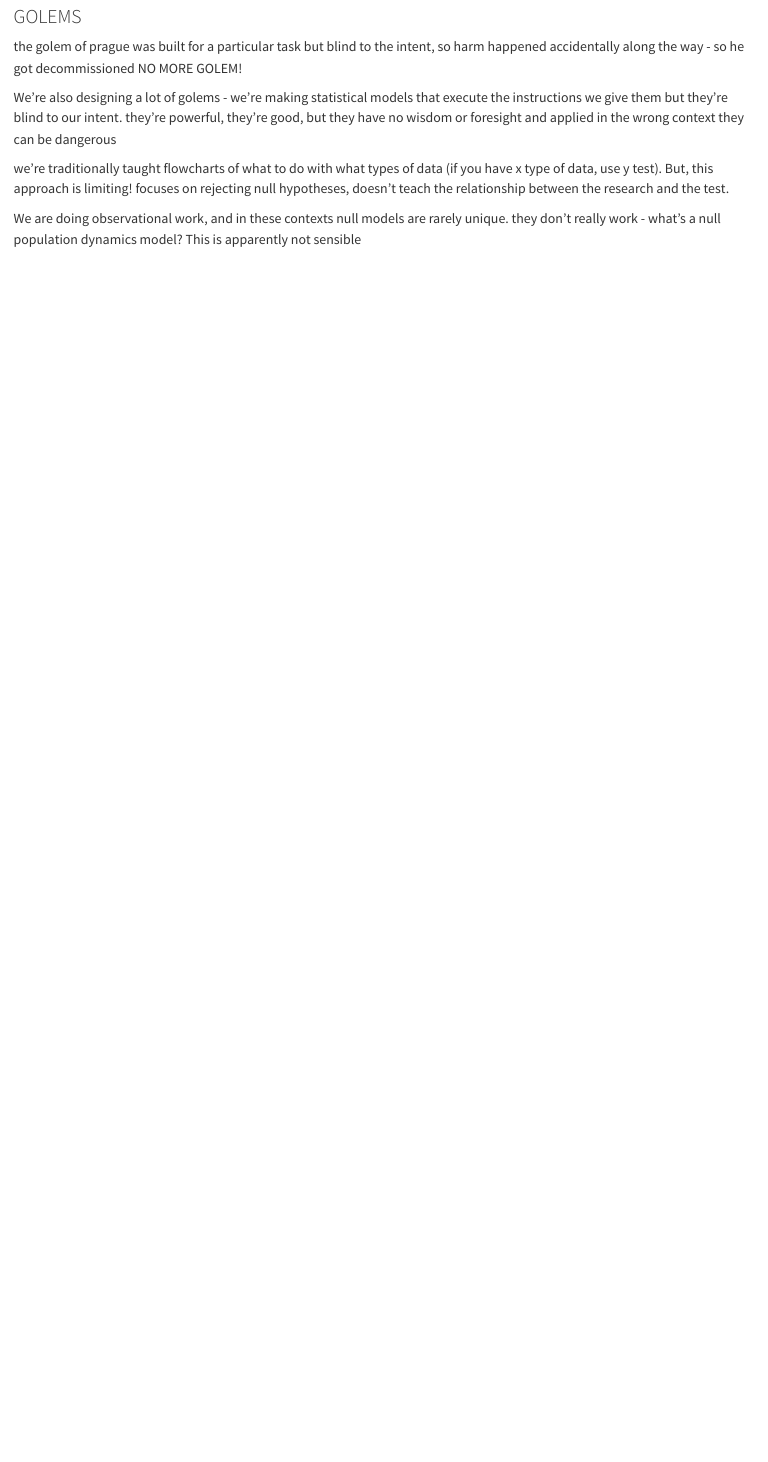
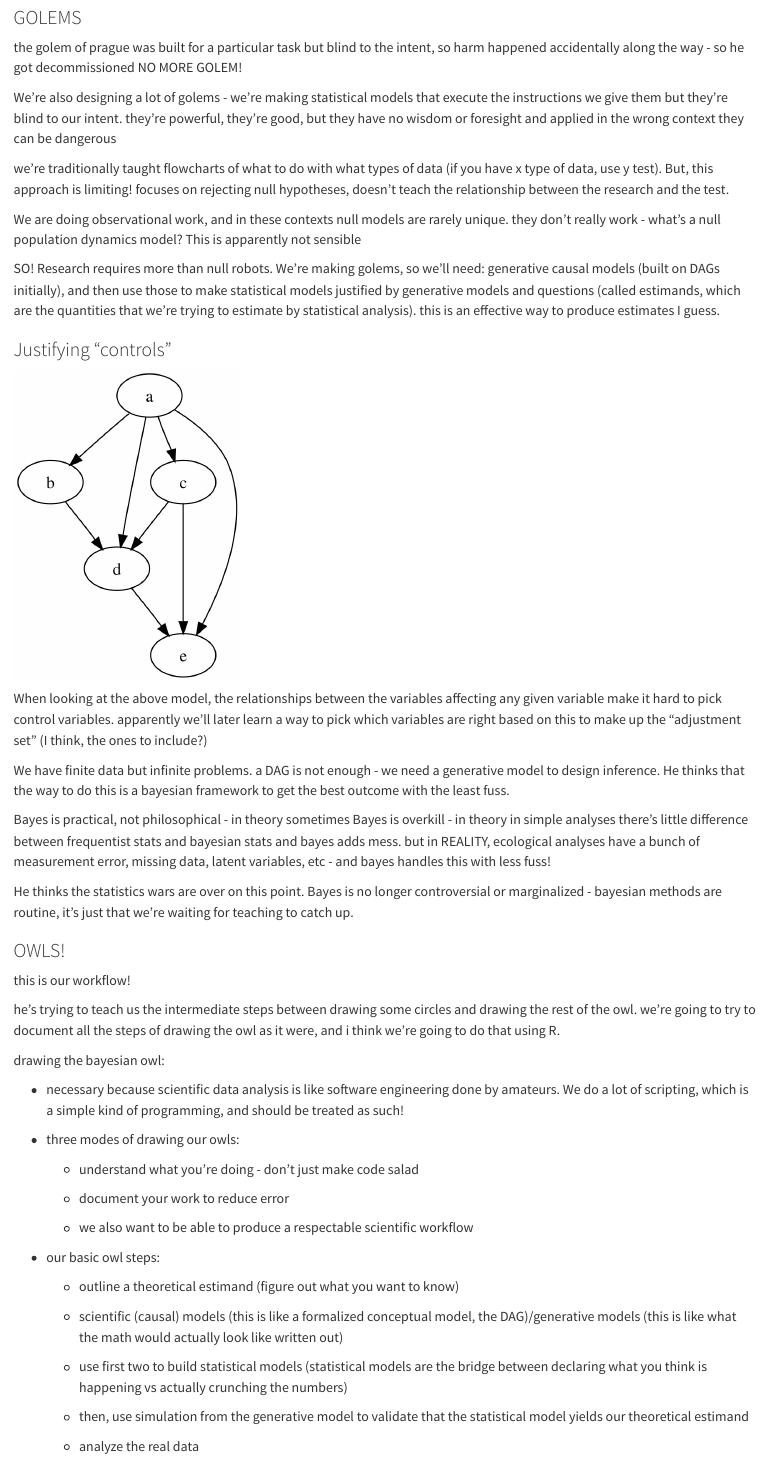
Before and after one commit to boriellis/statistical_rethinking, a Quarto document (reports/Notes.qmd): the page in a window 1100 px wide, from 1100 px down before the commit and from 1490 px down after it, so that both start at the same text. Rendered offline with R 4.5, knitr and Pandoc in place of Quarto, with nearby package versions.

Commit message:
update notes

```diff
--- a/reports/Notes.qmd
+++ b/reports/Notes.qmd
@@ -52,3 +54,47 @@ We're also designing a lot of golems - we're making statistical models that exec
 we're traditionally taught flowcharts of what to do with what types of data (if you have x type of data, use y test). But, this approach is limiting! focuses on rejecting null hypotheses, doesn't teach the relationship between the research and the test.
 
 We are doing observational work, and in these contexts null models are rarely unique. they don't really work - what's a null population dynamics model? This is apparently not sensible
+
+SO! Research requires more than null robots. We're making golems, so we'll need: generative causal models (built on DAGs initially), and then use those to make statistical models justified by generative models and questions (called estimands, which are the quantities that we're trying to estimate by statistical analysis). this is an effective way to produce estimates I guess.
+
+### Justifying "controls"
+
+![](images/Tred-G.svg.png){width="277"}
+
+When looking at the above model, the relationships between the variables affecting any given variable make it hard to pick control variables. apparently we'll later learn a way to pick which variables are right based on this to make up the "adjustment set" (I think, the ones to include?)
+
+We have finite data but infinite problems. a DAG is not enough - we need a generative model to design inference. He thinks that the way to do this is a bayesian framework to get the best outcome with the least fuss.
+
+Bayes is practical, not philosophical - in theory sometimes Bayes is overkill - in theory in simple analyses there's little difference between frequentist stats and bayesian stats and bayes adds mess. but in REALITY, ecological analyses have a bunch of measurement error, missing data, latent variables, etc - and bayes handles this with less fuss!
+
+He thinks the statistics wars are over on this point. Bayes is no longer controversial or marginalized - bayesian methods are routine, it's just that we're waiting for teaching to catch up.
+
+### OWLS!
+
+this is our workflow!
+
+he's trying to teach us the intermediate steps between drawing some circles and drawing the rest of the owl. we're going to try to document all the steps of drawing the owl as it were, and i think we're going to do that using R.
+
+drawing the bayesian owl:
+
+-   necessary because scientific data analysis is like software engineering done by amateurs. We do a lot of scripting, which is a simple kind of programming, and should be treated as such!
+
+-   three modes of drawing our owls:
+
+    -   understand what you're doing - don't just make code salad
+
+    -   document your work to reduce error
+
+    -   we also want to be able to produce a respectable scientific workflow
+
+-   our basic owl steps:
+
+    -   outline a theoretical estimand (figure out what you want to know)
+
+    -   scientific (causal) models (this is like a formalized conceptual model, the DAG)/generative models (this is like what the math would actually look like written out)
+
+    -   use first two to build statistical models (statistical models are the bridge between declaring what you think is happening vs actually crunching the numbers)
+
+    -   then, use simulation from the generative model to validate that the statistical model yields our theoretical estimand
+
+    -   analyze the real data
```
Also changed, not shown: reports/Notes.qmd (2 more changed lines).
